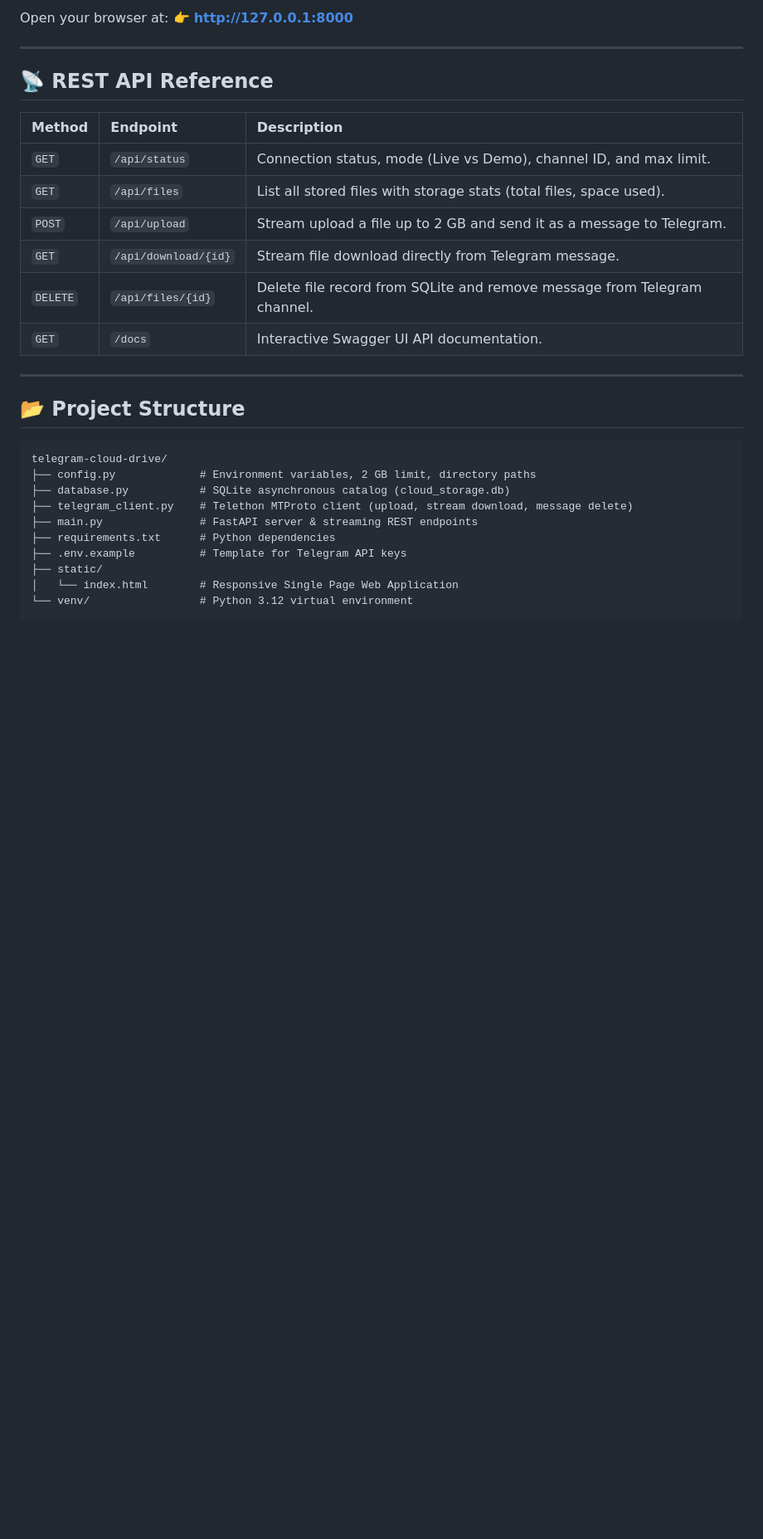
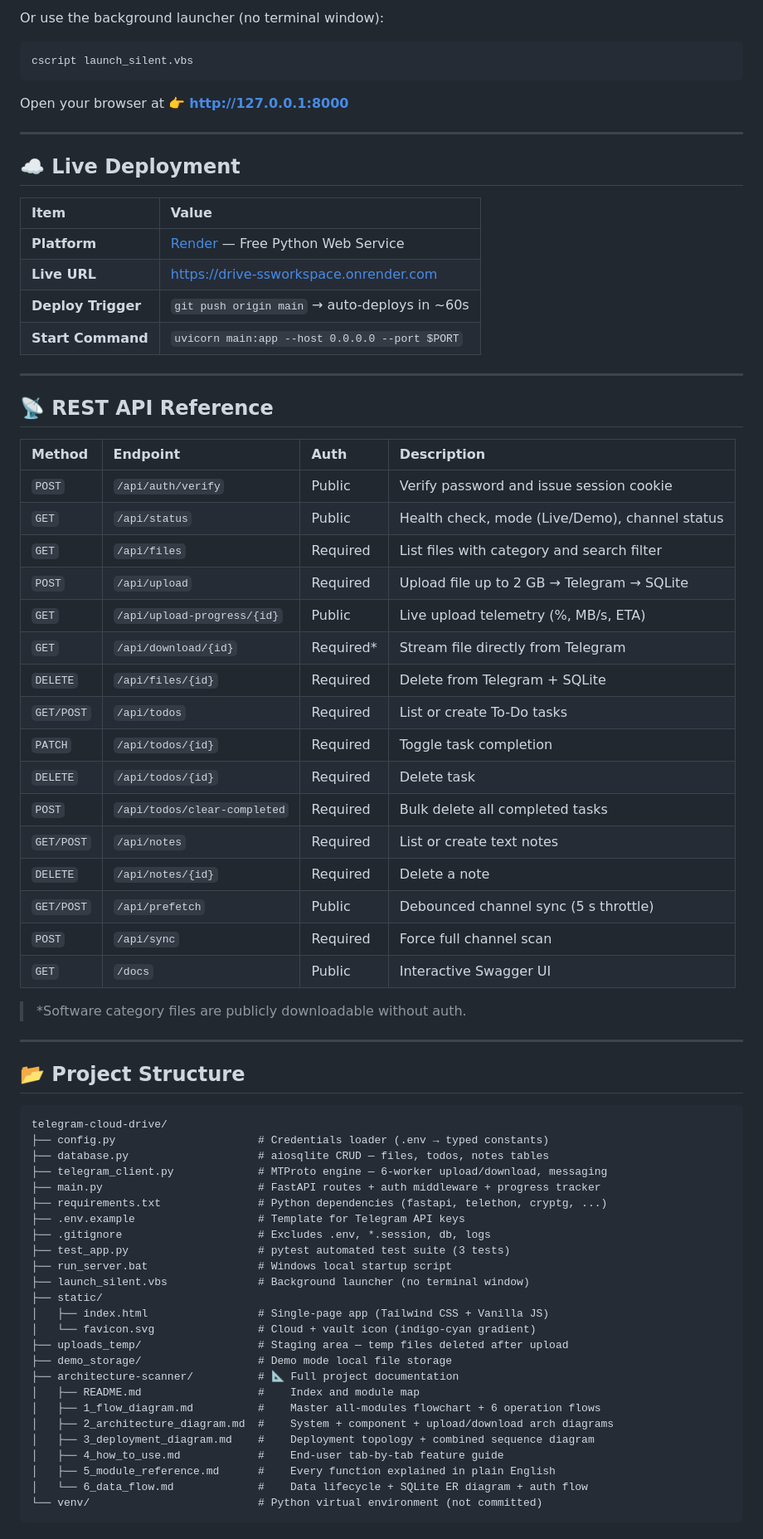
Before and after one commit to 120198subham/telegram-cloud-drive, a Markdown page: README.md, the part around one of its changes. Shown at 83% size. GitHub-like rendering; blank space fills up the shorter version.

Commit message:
docs: update README with full feature list, correct project structure, new API table, architecture-scanner link. Backup of old README saved to architecture-scanner/README_backup_old.md

````diff
--- a/README.md
+++ b/README.md
@@ -84,20 +80,48 @@ Open `.env` and configure your credentials:
 ```
 
-Open your browser at:
-👉 **[http://127.0.0.1:8000](http://127.0.0.1:8000)**
+Or use the background launcher (no terminal window):
+
+```powershell
+cscript launch_silent.vbs
+```
+
+Open your browser at 👉 **[http://127.0.0.1:8000](http://127.0.0.1:8000)**
+
+---
+
+## ☁️ Live Deployment
+
+| Item | Value |
+| :--- | :--- |
+| **Platform** | [Render](https://render.com) — Free Python Web Service |
+| **Live URL** | https://drive-ssworkspace.onrender.com |
+| **Deploy Trigger** | `git push origin main` → auto-deploys in ~60s |
+| **Start Command** | `uvicorn main:app --host 0.0.0.0 --port $PORT` |
 
 ---
 
 ## 📡 REST API Reference
 
-| Method | Endpoint | Description |
-| :--- | :--- | :--- |
-| `GET` | `/api/status` | Connection status, mode (Live vs Demo), channel ID, and max limit. |
-| `GET` | `/api/files` | List all stored files with storage stats (total files, space used). |
-| `POST` | `/api/upload` | Stream upload a file up to 2 GB and send it as a message to Telegram. |
-| `GET` | `/api/download/{id}` | Stream file download directly from Telegram message. |
-| `DELETE` | `/api/files/{id}` | Delete file record from SQLite and remove message from Telegram channel. |
-| `GET` | `/docs` | Interactive Swagger UI API documentation. |
+| Method | Endpoint | Auth | Description |
+| :--- | :--- | :--- | :--- |
+| `POST` | `/api/auth/verify` | Public | Verify password and issue session cookie |
+| `GET` | `/api/status` | Public | Health check, mode (Live/Demo), channel status |
+| `GET` | `/api/files` | Required | List files with category and search filter |
+| `POST` | `/api/upload` | Required | Upload file up to 2 GB → Telegram → SQLite |
+| `GET` | `/api/upload-progress/{id}` | Public | Live upload telemetry (%, MB/s, ETA) |
+| `GET` | `/api/download/{id}` | Required* | Stream file directly from Telegram |
+| `DELETE` | `/api/files/{id}` | Required | Delete from Telegram + SQLite |
+| `GET/POST` | `/api/todos` | Required | List or create To-Do tasks |
+| `PATCH` | `/api/todos/{id}` | Required | Toggle task completion |
+| `DELETE` | `/api/todos/{id}` | Required | Delete task |
+| `POST` | `/api/todos/clear-completed` | Required | Bulk delete all completed tasks |
+| `GET/POST` | `/api/notes` | Required | List or create text notes |
+| `DELETE` | `/api/notes/{id}` | Required | Delete a note |
+| `GET/POST` | `/api/prefetch` | Public | Debounced channel sync (5 s throttle) |
+| `POST` | `/api/sync` | Required | Force full channel scan |
+| `GET` | `/docs` | Public | Interactive Swagger UI |
+
+> *Software category files are publicly downloadable without auth.
 
 ---
 
@@ -105,13 +129,28 @@ Open your browser at:
 
 ```
 telegram-cloud-drive/
-├── config.py             # Environment variables, 2 GB limit, directory paths
-├── database.py           # SQLite asynchronous catalog (cloud_storage.db)
-├── telegram_client.py    # Telethon MTProto client (upload, stream download, message delete)
-├── main.py               # FastAPI server & streaming REST endpoints
-├── requirements.txt      # Python dependencies
-├── .env.example          # Template for Telegram API keys
+├── config.py                      # Credentials loader (.env → typed constants)
+├── database.py                    # aiosqlite CRUD — files, todos, notes tables
+├── telegram_client.py             # MTProto engine — 6-worker upload/download, messaging
+├── main.py                        # FastAPI routes + auth middleware + progress tracker
+├── requirements.txt               # Python dependencies (fastapi, telethon, cryptg, ...)
+├── .env.example                   # Template for Telegram API keys
+├── .gitignore                     # Excludes .env, *.session, db, logs
+├── test_app.py                    # pytest automated test suite (3 tests)
+├── run_server.bat                 # Windows local startup script
+├── launch_silent.vbs              # Background launcher (no terminal window)
 ├── static/
-│   └── index.html        # Responsive Single Page Web Application
-└── venv/                 # Python 3.12 virtual environment
+│   ├── index.html                 # Single-page app (Tailwind CSS + Vanilla JS)
+│   └── favicon.svg                # Cloud + vault icon (indigo-cyan gradient)
+├── uploads_temp/                  # Staging area — temp files deleted after upload
+├── demo_storage/                  # Demo mode local file storage
+├── architecture-scanner/          # 📐 Full project documentation
+│   ├── README.md                  #    Index and module map
+│   ├── 1_flow_diagram.md          #    Master all-modules flowchart + 6 operation flows
+│   ├── 2_architecture_diagram.md  #    System + component + upload/download arch diagrams
+│   ├── 3_deployment_diagram.md    #    Deployment topology + combined sequence diagram
+│   ├── 4_how_to_use.md            #    End-user tab-by-tab feature guide
+│   ├── 5_module_reference.md      #    Every function explained in plain English
+│   └── 6_data_flow.md             #    Data lifecycle + SQLite ER diagram + auth flow
+└── venv/                          # Python virtual environment (not committed)
 ```
````
Also changed, not shown: other parts of README.md (+59 -44 lines), architecture-scanner/README_backup_old.md (added, +117 -0 lines).
